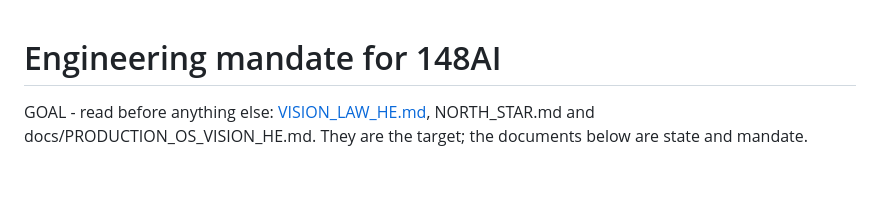
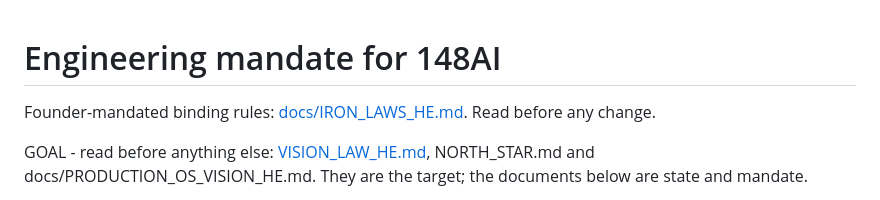
Before and after one commit to Shayfly/desktop-tutorial, a Markdown page: AGENTS.md, the part around the change. Rendered like a GitHub page; blank space fills up the shorter version.

Commit message:
docs: link founder iron laws from AGENTS.md

```diff
--- a/AGENTS.md
+++ b/AGENTS.md
@@ -1,4 +1,6 @@
 # Engineering mandate for 148AI
+
+Founder-mandated binding rules: [docs/IRON_LAWS_HE.md](docs/IRON_LAWS_HE.md). Read before any change.
 
 GOAL - read before anything else: [VISION_LAW_HE.md](VISION_LAW_HE.md), NORTH_STAR.md and docs/PRODUCTION_OS_VISION_HE.md. They are the target; the documents below are state and mandate.
 
```
